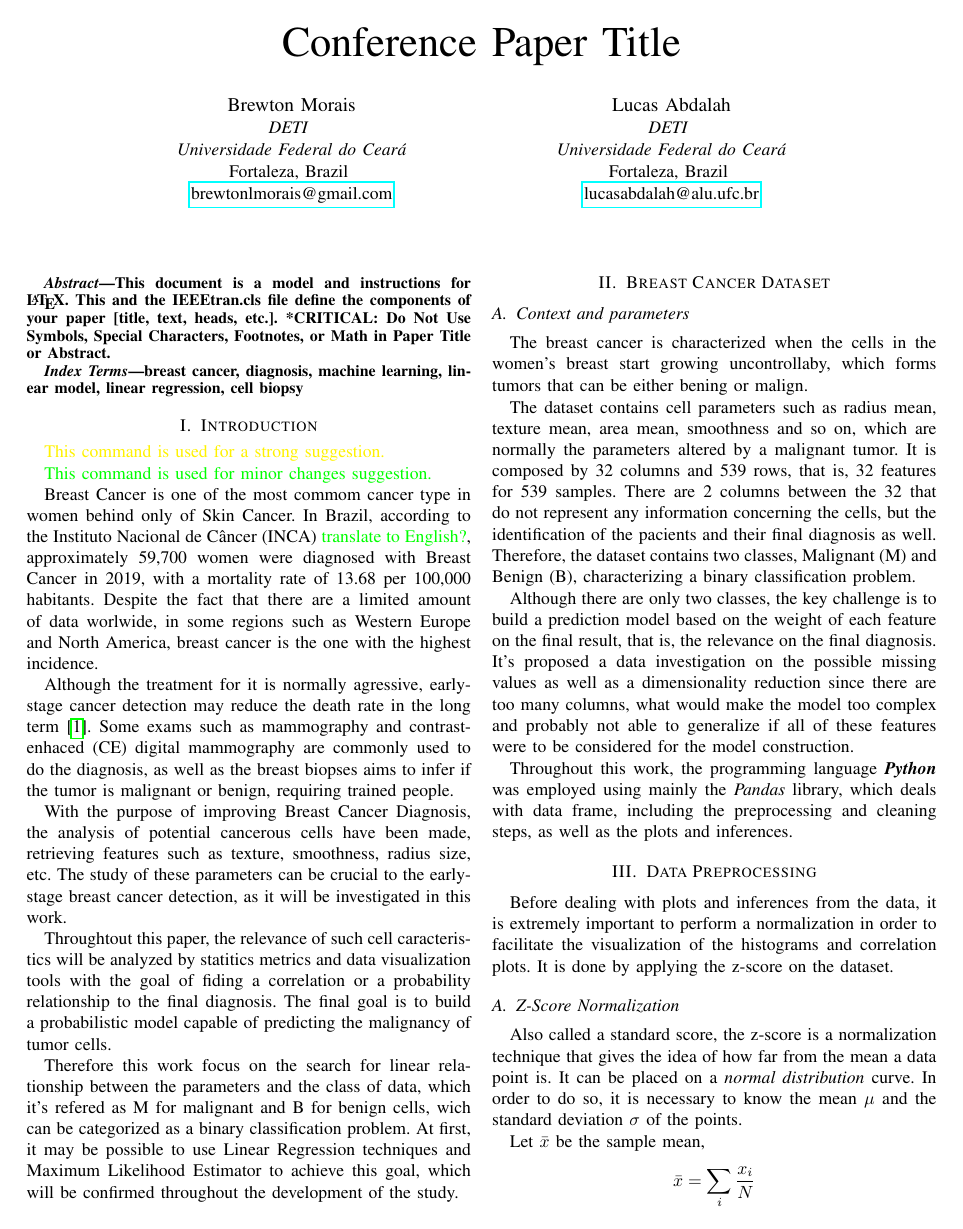
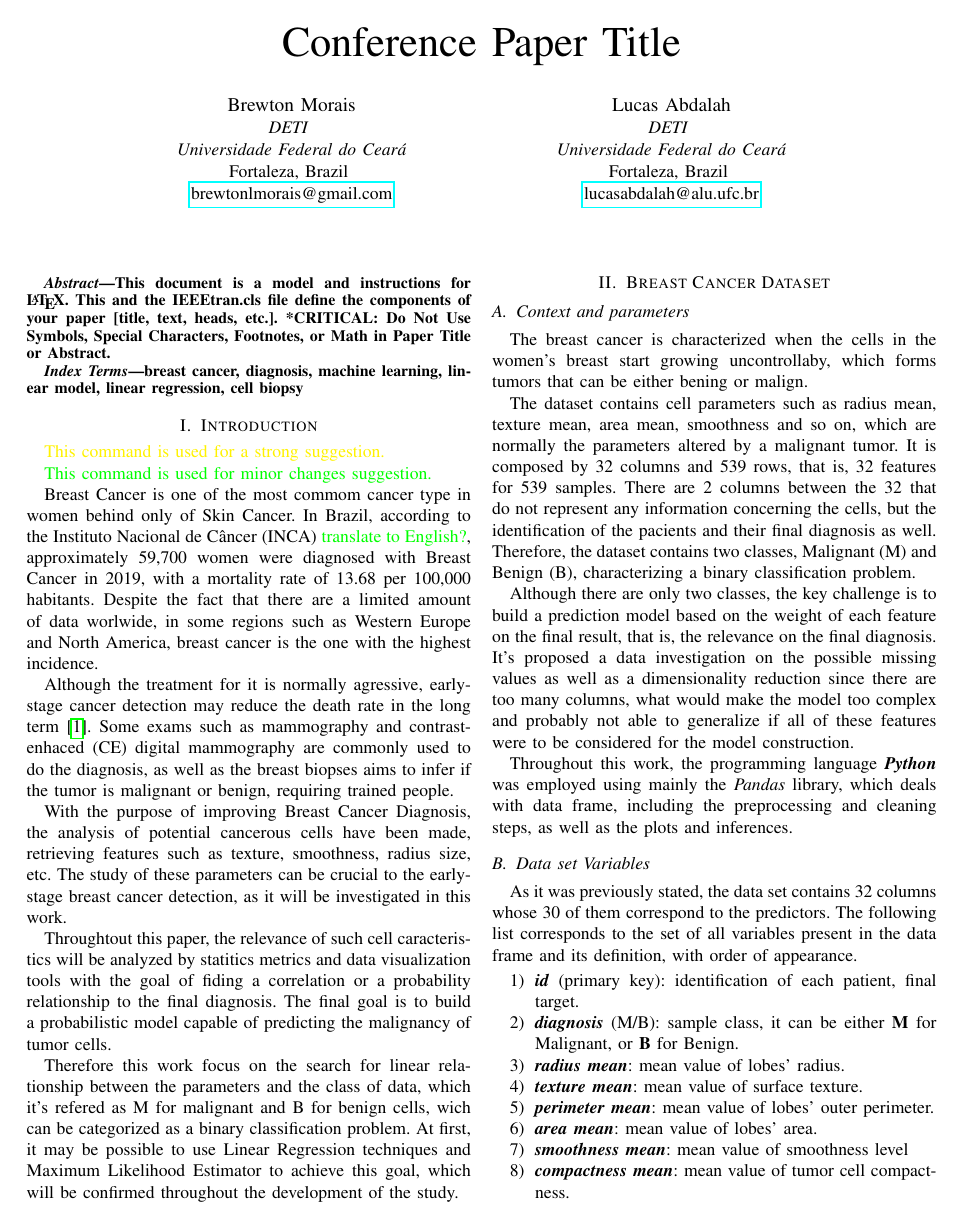
Before and after one commit to lucasabdalah/Exploratory-Data-Analisys, a LaTeX problem sheet (report/hw1/hw1-paper.tex): page 1 of 2. Compiled offline with pdfLaTeX; a missing font is replaced by an installed copy or a similar font; a LaTeX package or settings file that is missing is left out; a missing bibliography style is replaced by a similar one.

Commit message:
variables description

```diff
--- a/report/hw1/hw1-paper.tex
+++ b/report/hw1/hw1-paper.tex
@@ -109,3 +109,23 @@ features were to be considered for the model construction.
 Throughout this work, the programming language \textit{\textbf{Python}} was employed
 using mainly the \textit{Pandas} library, which deals with data frame, including the
 preprocessing and cleaning steps, as well as the plots and inferences.
+
+
+\subsection{Data set Variables}
+
+As it was previously stated, the data set contains 32 columns whose 30 of them correspond to the predictors. The following list corresponds to the set of all variables present in the data frame and its definition, with order of appearance.
+
+\begin{enumerate}
+     \item \textbf{\textit{id}} (primary key): identification of each patient, final target.
+     \item \textbf{\textit{diagnosis}} (M/B): sample class, it can be either \textbf{M} for Malignant, or \textbf{B} for Benign.
+
+     \item \textbf{\textit{radius mean}}: mean value of lobes' radius.
+     \item \textbf{\textit{texture mean}}: mean value of surface texture.
+     \item \textbf{\textit{perimeter mean}}: mean value of lobes' outer perimeter.
+     \item \textbf{\textit{area mean}}: mean value of lobes' area.
+     \item \textbf{\textit{smoothness mean}}: mean value of smoothness level
+
+     \item \textbf{\textit{compactness mean}}: mean value of tumor cell compactness.
+     \item \textbf{\textit{concavity mean}}: mean value of tumor cell concavity.
+     \item \textbf{\textit{concave points mean}}: mean value of tumor cell concave points.
+     \item \textbf{\textit{symmetry mean}}: mean value of tumor cell symmetry.
```
Also changed, not shown: report/hw1/hw1-paper.tex (27 more changed lines).
